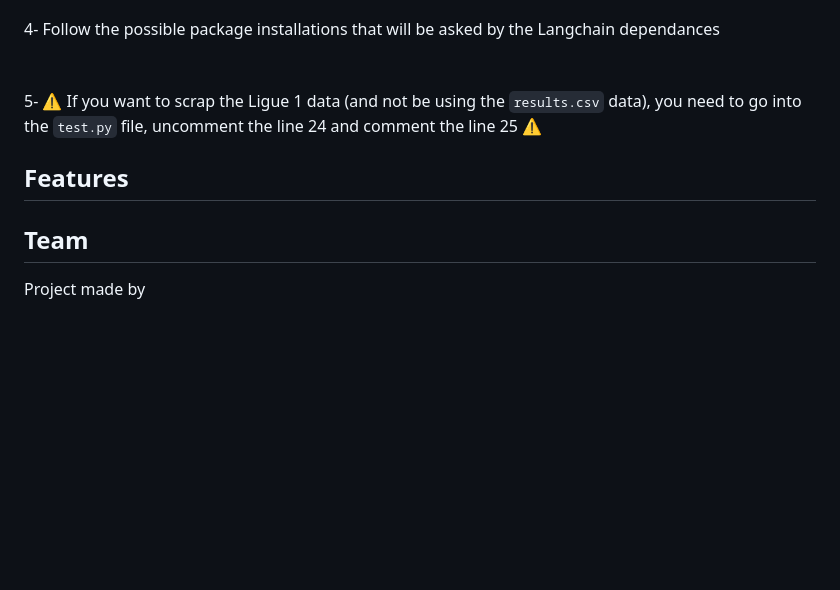
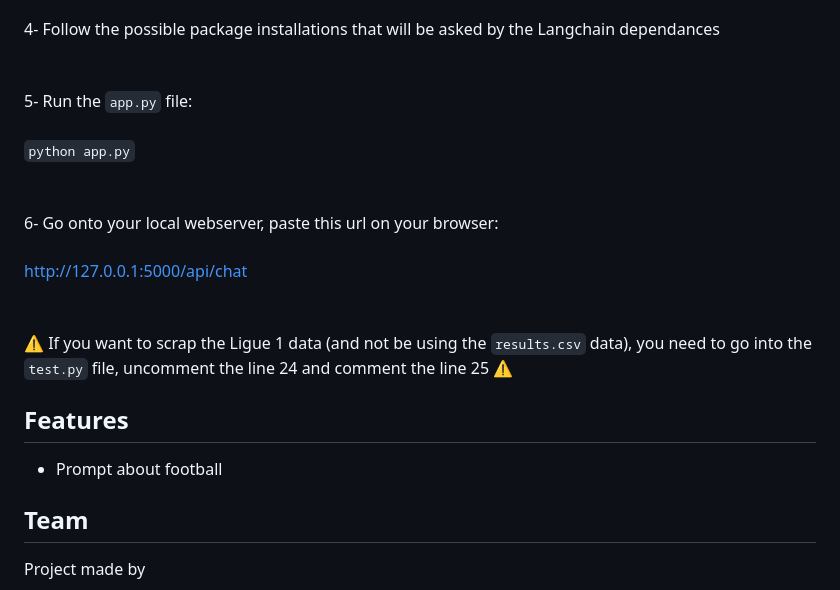
Before and after one commit to CyriacduChatenet/Epitech-IAChabot, a Markdown page: README.md, the part around the change. Drawn GitHub-style; blank space fills up the shorter version.

```diff
--- a/README.md
+++ b/README.md
@@ -60,9 +60,19 @@ https://www.python.org/downloads/
 <br><br><br>
 4- Follow the possible package installations that will be asked by the Langchain dependances
 <br><br><br>
-5- ⚠️ If you want to scrap the Ligue 1 data (and not be using the `results.csv` data), you need to go into the `test.py` file, uncomment the line 24 and comment the line 25 ⚠️
+5- Run the `app.py` file:
+<br><br>
+`python app.py`
+<br><br><br>
+6- Go onto your local webserver, paste this url on your browser:
+<br><br>
+http://127.0.0.1:5000/api/chat
+<br><br><br>
+⚠️ If you want to scrap the Ligue 1 data (and not be using the `results.csv` data), you need to go into the `test.py` file, uncomment the line 24 and comment the line 25 ⚠️
 
 ## Features
+
+* Prompt about football
 
 ## Team
 Project made by
```
